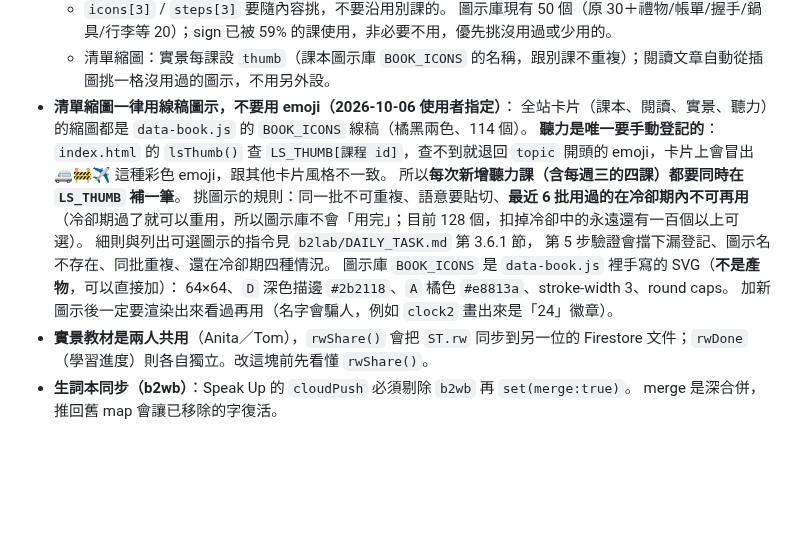
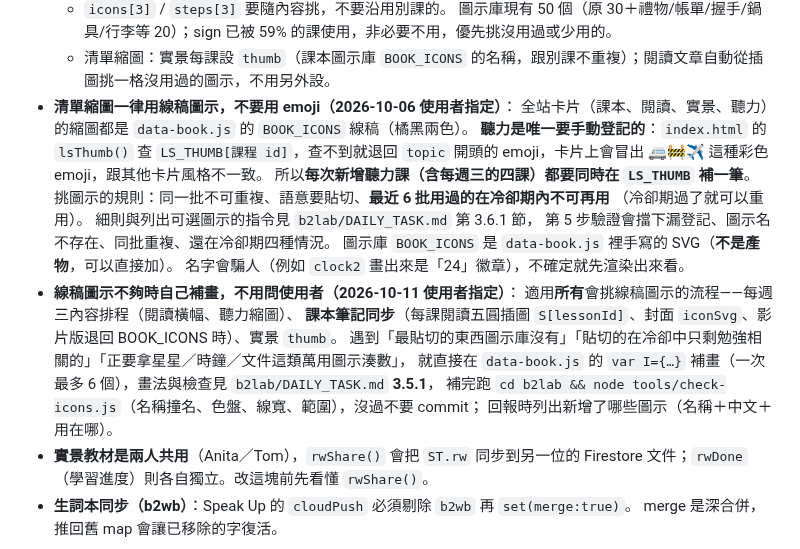
Before and after one commit to z00009eg9-hub/english-learning, a Markdown page: AGENTS.md, the part around the change. GitHub-like rendering; blank space fills up the shorter version.

Commit message:
docs: 線稿圖示不夠時自己補畫，擴及課本筆記同步等所有流程
- AGENTS.md 新增全站規則：每週三排程、課本筆記同步（五圓插圖／封面 iconSvg／影片版）、
  實景 thumb 只要缺貼切圖示就直接補畫，跑 check-icons.js，回報列出新增圖示
- english-learning skill 第 3 步改成同一套規則；拿掉過時的「共 37 個」「目前 128 個」

Co-Authored-By: Claude Opus 5.5 <noreply@anthropic.com>

```diff
--- a/AGENTS.md
+++ b/AGENTS.md
@@ -117,17 +117,23 @@ Firebase service account 金鑰（`*-firebase-adminsdk-*.json`）、`.env`、`*.
   - `icons[3]` / `steps[3]` 要隨內容挑，不要沿用別課的。 圖示庫現有 50 個（原 30＋禮物/帳單/握手/鍋具/行李等 20）；sign 已被 59% 的課使用，非必要不用，優先挑沒用過或少用的。
   - 清單縮圖：實景每課設 `thumb`（課本圖示庫 `BOOK_ICONS` 的名稱，跟別課不重複）；閱讀文章自動從插圖挑一格沒用過的圖示，不用另外設。
 - **清單縮圖一律用線稿圖示，不要用 emoji（2026-10-06 使用者指定）**：
-  全站卡片（課本、閱讀、實景、聽力）的縮圖都是 `data-book.js` 的 `BOOK_ICONS` 線稿（橘黑兩色、114 個）。
+  全站卡片（課本、閱讀、實景、聽力）的縮圖都是 `data-book.js` 的 `BOOK_ICONS` 線稿（橘黑兩色）。
   **聽力是唯一要手動登記的**：`index.html` 的 `lsThumb()` 查 `LS_THUMB[課程 id]`，查不到就退回
   `topic` 開頭的 emoji，卡片上會冒出 🚐🚧✈️ 這種彩色 emoji，跟其他卡片風格不一致。
   所以**每次新增聽力課（含每週三的四課）都要同時在 `LS_THUMB` 補一筆**。
   挑圖示的規則：同一批不可重複、語意要貼切、**最近 6 批用過的在冷卻期內不可再用**
-  （冷卻期過了就可以重用，所以圖示庫不會「用完」；目前 128 個，扣掉冷卻中的永遠還有一百個以上可選）。
+  （冷卻期過了就可以重用）。
   細則與列出可選圖示的指令見 `b2lab/DAILY_TASK.md` 第 3.6.1 節，
   第 5 步驗證會擋下漏登記、圖示名不存在、同批重複、還在冷卻期四種情況。
-  圖示庫 `BOOK_ICONS` 是 `data-book.js` 裡手寫的 SVG（**不是產物**，可以直接加）：
-  64×64、`D` 深色描邊 `#2b2118`、`A` 橘色 `#e8813a`、stroke-width 3、round caps。
-  加新圖示後一定要渲染出來看過再用（名字會騙人，例如 `clock2` 畫出來是「24」徽章）。
+  圖示庫 `BOOK_ICONS` 是 `data-book.js` 裡手寫的 SVG（**不是產物**，可以直接加）。
+  名字會騙人（例如 `clock2` 畫出來是「24」徽章），不確定就先渲染出來看。
+- **線稿圖示不夠時自己補畫，不用問使用者（2026-10-11 使用者指定）**：
+  適用**所有**會挑線稿圖示的流程——每週三內容排程（閱讀橫幅、聽力縮圖）、
+  **課本筆記同步**（每課閱讀五圓插圖 `S[lessonId]`、封面 `iconSvg`、影片版退回 BOOK_ICONS 時）、實景 `thumb`。
+  遇到「最貼切的東西圖示庫沒有」「貼切的在冷卻中只剩勉強相關的」「正要拿星星／時鐘／文件這類萬用圖示湊數」，
+  就直接在 `data-book.js` 的 `var I={…}` 補畫（一次最多 6 個），畫法與檢查見 `b2lab/DAILY_TASK.md` **3.5.1**，
+  補完跑 `cd b2lab && node tools/check-icons.js`（名稱撞名、色盤、線寬、範圍），沒過不要 commit；
+  回報時列出新增了哪些圖示（名稱＋中文＋用在哪）。
 - **實景教材是兩人共用**（Anita／Tom），`rwShare()` 會把 `ST.rw` 同步到另一位的
   Firestore 文件；`rwDone`（學習進度）則各自獨立。改這塊前先看懂 `rwShare()`。
 - **生詞本同步（b2wb）**：Speak Up 的 `cloudPush` 必須剔除 `b2wb` 再 `set(merge:true)`。
```
Also changed, not shown: 1 other file.
